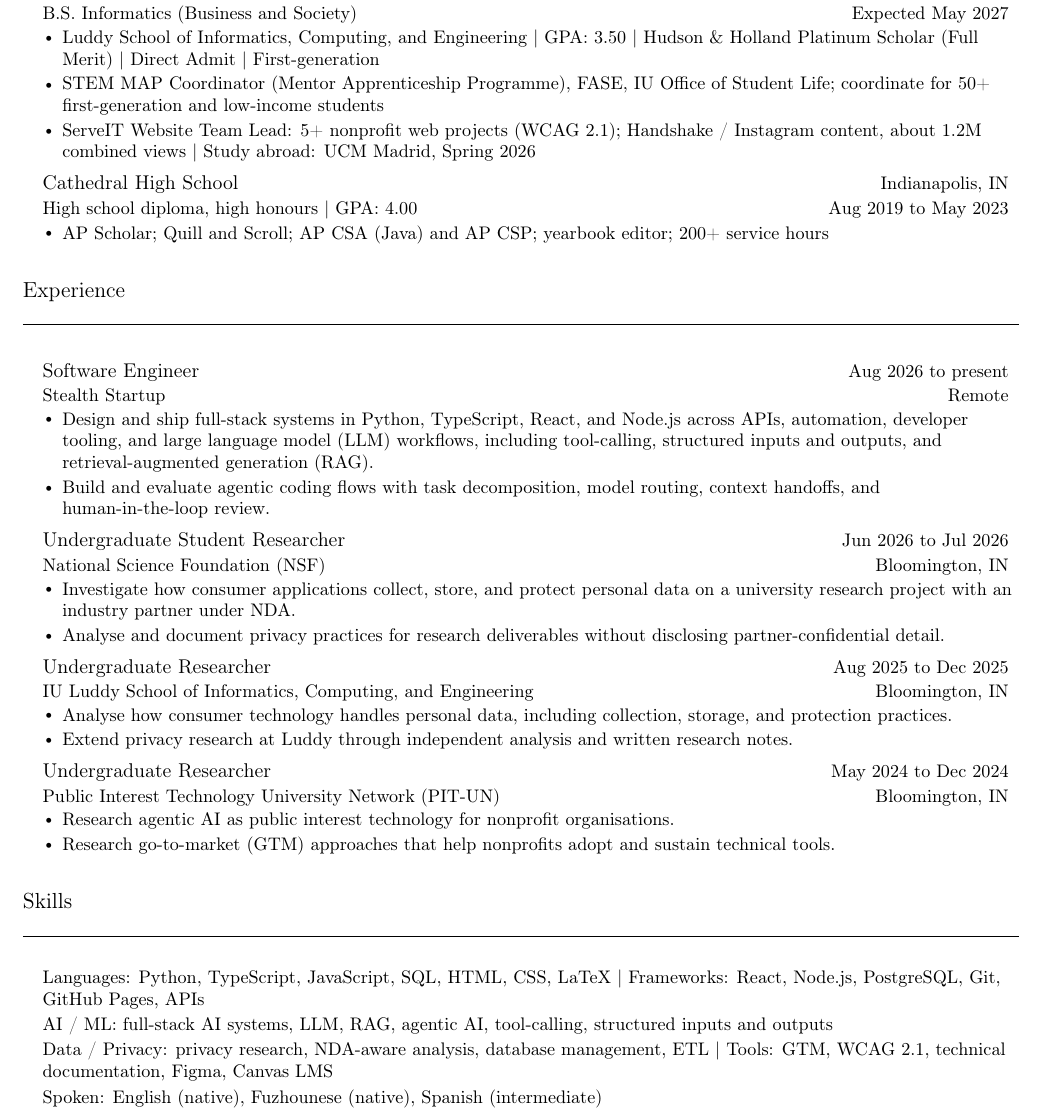
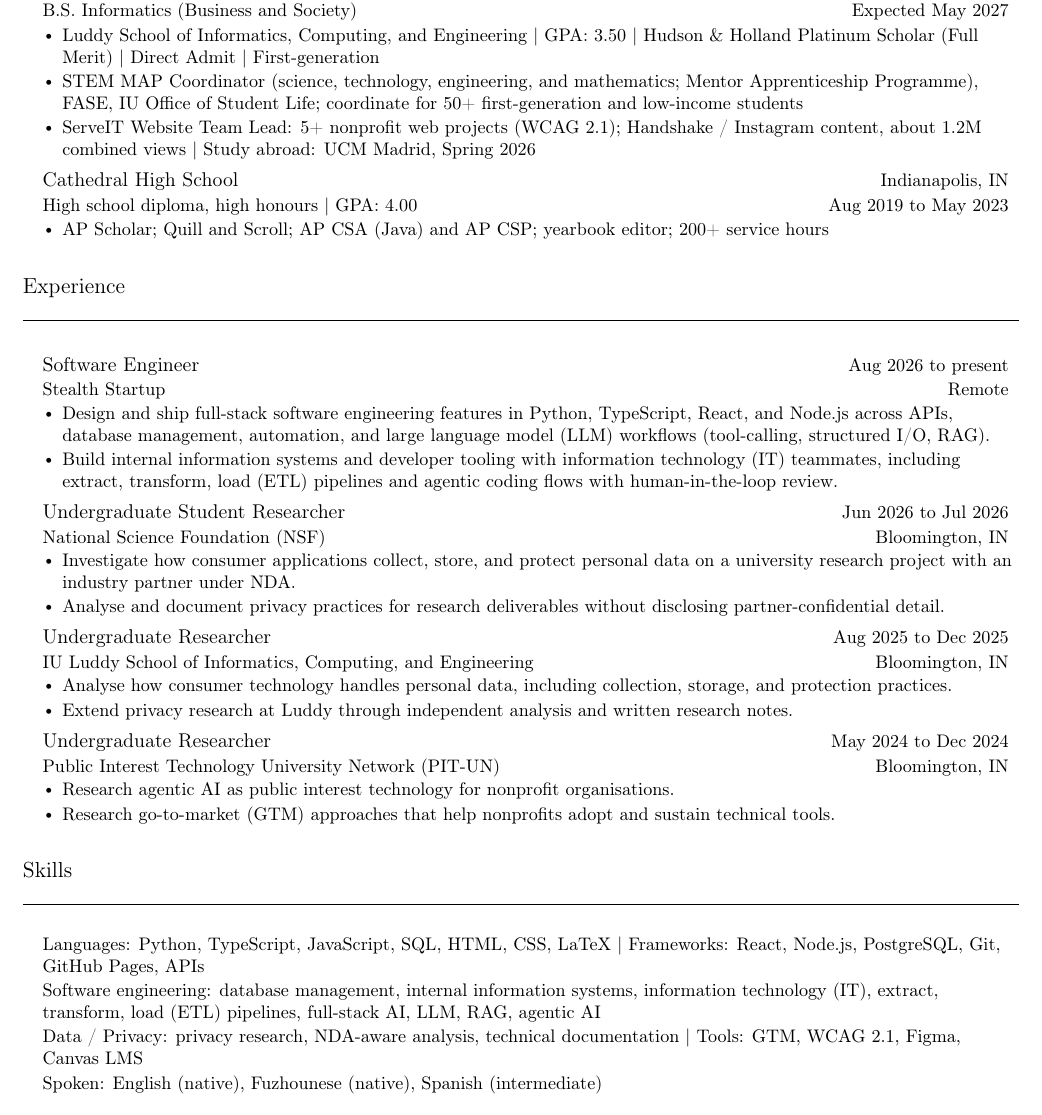
Before and after one commit to jadexzhao/jadexzhao, a LaTeX CV (briefcase/resume.tex): part of the page, cut so that both start at the same text. The pictures show the PDF file briefcase/resume.pdf that the author committed with the source.

Commit message:
文档：将目标岗位关键词自然织入简历技能与经历
去掉求职目标段落，在 Stealth 与 Skills 中恢复数据库管理、
内部信息系统、IT 与 ETL 管道表述，保持一页与 ATS 友好。

```diff
--- a/briefcase/resume.tex
+++ b/briefcase/resume.tex
@@ -80,6 +80,10 @@
 \end{center}
 \vspace{2pt}
 
+\section{Summary}
+\small Looking for a software engineering role after graduating in May 2027, especially near database management, internal information systems, information technology (IT) teams, and extract, transform, load (ETL) pipelines. If that is your world, I would love to talk.
+\vspace{1pt}
+
 \section{Education}
   \resumeSubHeadingListStart
 
@@ -88,7 +92,7 @@
       {B.S. Informatics (Business and Society)}{Expected May 2027}
       \resumeItemListStart
         \resumeItem{Luddy School of Informatics, Computing, and Engineering \textbar\ GPA: 3.50 \textbar\ \textbf{Hudson \& Holland Platinum Scholar} (Full Merit) \textbar\ Direct Admit \textbar\ First-generation}
-        \resumeItem{\textbf{STEM MAP Coordinator} (Mentor Apprenticeship Programme), \textbf{FASE}, IU Office of Student Life; coordinate for 50+ first-generation and low-income students}
+        \resumeItem{\textbf{STEM MAP Coordinator} (science, technology, engineering, and mathematics; Mentor Apprenticeship Programme), \textbf{FASE}, IU Office of Student Life; coordinate for 50+ first-generation and low-income students}
         \resumeItem{\textbf{ServeIT} Website Team Lead: 5+ nonprofit web projects (\textbf{WCAG} 2.1); Handshake / Instagram content, about 1.2M combined views \textbar\ Study abroad: \textbf{UCM Madrid}, Spring 2026}
       \resumeItemListEnd
 
@@ -108,8 +112,8 @@
       {Software Engineer}{Aug 2026 to present}
       {Stealth Startup}{Remote}
       \resumeItemListStart
-        \resumeItem{Design and ship full-stack systems in Python, TypeScript, React, and Node.js across \textbf{APIs}, automation, developer tooling, and large language model (\textbf{LLM}) workflows, including tool-calling, structured inputs and outputs, and retrieval-augmented generation (\textbf{RAG}).}
-        \resumeItem{Build and evaluate agentic coding flows with task decomposition, model routing, context handoffs, and human-in-the-loop review.}
+        \resumeItem{Design and ship full-stack software engineering features in Python, TypeScript, React, and Node.js across \textbf{APIs}, database management, automation, and large language model (\textbf{LLM}) workflows (tool-calling, structured I/O, \textbf{RAG}).}
+        \resumeItem{Build internal information systems and developer tooling with information technology (IT) teammates, including extract, transform, load (\textbf{ETL}) pipelines and agentic coding flows with human-in-the-loop review.}
       \resumeItemListEnd
 
     \resumeSubheading
@@ -144,6 +148,6 @@
     \item\small\textbf{Languages:} Python, TypeScript, JavaScript, SQL, HTML, CSS, LaTeX \textbar\ \textbf{Frameworks:} React, Node.js, PostgreSQL, Git, GitHub Pages, APIs
-    \item\small\textbf{AI / ML:} full-stack AI systems, LLM, RAG, agentic AI, tool-calling, structured inputs and outputs
-    \item\small\textbf{Data / Privacy:} privacy research, NDA-aware analysis, database management, ETL \textbar\ \textbf{Tools:} GTM, WCAG 2.1, technical documentation, Figma, Canvas LMS
+    \item\small\textbf{Software engineering:} database management, internal information systems, information technology (IT), extract, transform, load (ETL) pipelines, full-stack AI, LLM, RAG, agentic AI
+    \item\small\textbf{Data / Privacy:} privacy research, NDA-aware analysis, technical documentation \textbar\ \textbf{Tools:} GTM, WCAG 2.1, Figma, Canvas LMS
     \item\small\textbf{Spoken:} English (native), Fuzhounese (native), Spanish (intermediate)
   \end{itemize}
 
```
Also changed, not shown: briefcase/resume.pdf, briefcase/resume.tex (8 more changed lines).
